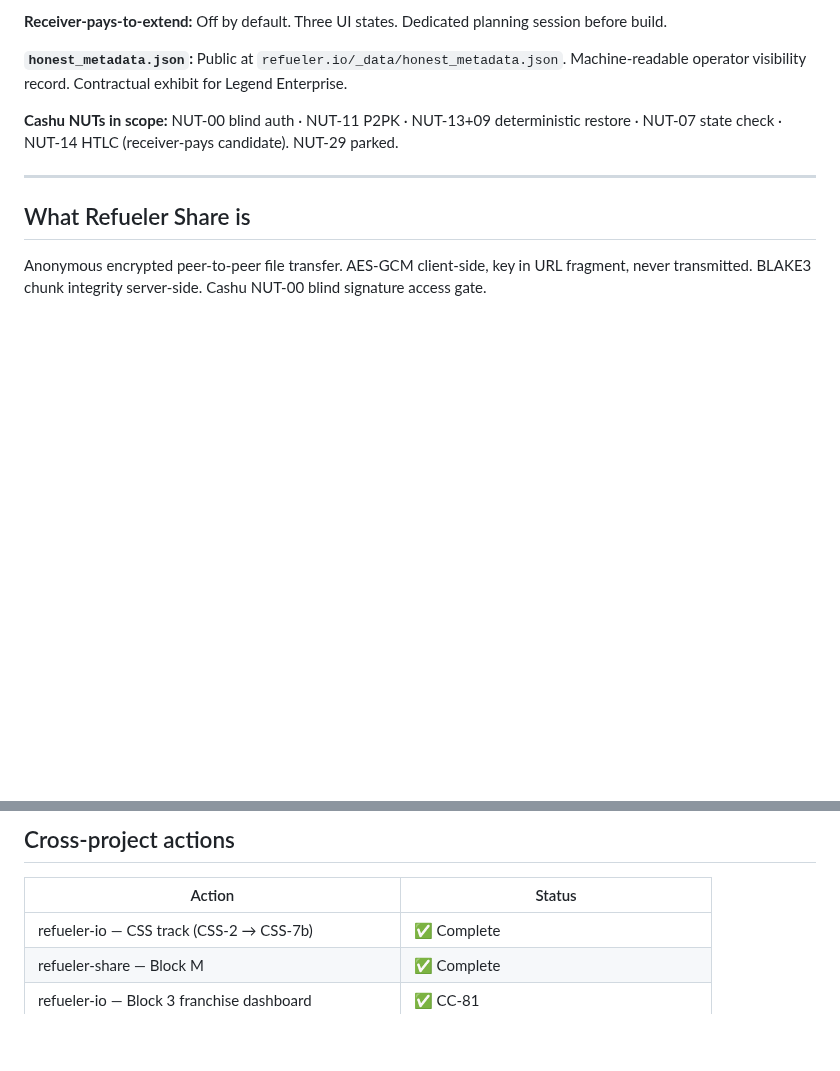
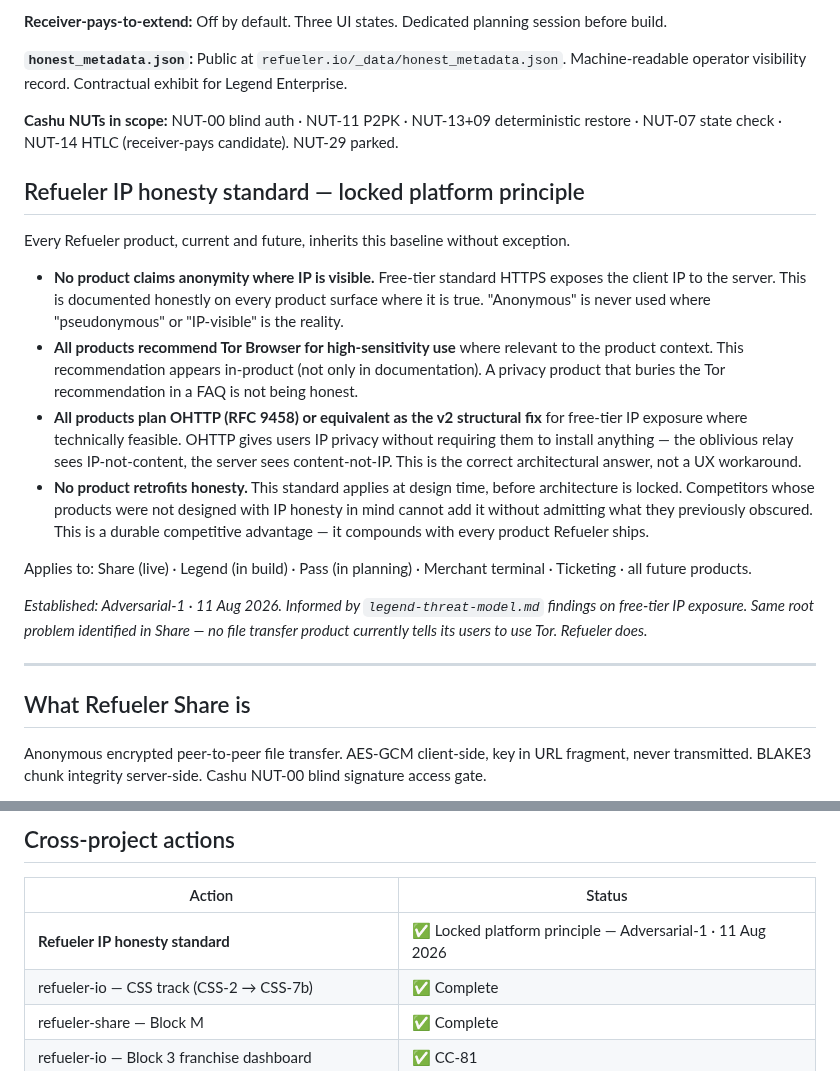
Before and after one commit to rajesh-taylor/refueler-io, a Markdown page: docs/REFUELER-BRIDGE.md, 2 parts joined by grey strips. Rendered like a GitHub page; blank space fills up the shorter version.

Commit message:
Multi-10: Refueler IP honesty standard added (sync from refueler-legend)

```diff
--- a/docs/REFUELER-BRIDGE.md
+++ b/docs/REFUELER-BRIDGE.md
@@ -97,6 +97,32 @@ Mullvad-style: 24-word BIP39 mnemonic, client-side only, never transmitted. Serv
 **`honest_metadata.json`:** Public at `refueler.io/_data/honest_metadata.json`. Machine-readable operator visibility record. Contractual exhibit for Legend Enterprise.
 
 **Cashu NUTs in scope:** NUT-00 blind auth · NUT-11 P2PK · NUT-13+09 deterministic restore · NUT-07 state check · NUT-14 HTLC (receiver-pays candidate). NUT-29 parked.
+
+## Refueler IP honesty standard — locked platform principle
+
+Every Refueler product, current and future, inherits this baseline without exception.
+
+- **No product claims anonymity where IP is visible.** Free-tier standard HTTPS exposes
+  the client IP to the server. This is documented honestly on every product surface where
+  it is true. "Anonymous" is never used where "pseudonymous" or "IP-visible" is the reality.
+- **All products recommend Tor Browser for high-sensitivity use** where relevant to the
+  product context. This recommendation appears in-product (not only in documentation).
+  A privacy product that buries the Tor recommendation in a FAQ is not being honest.
+- **All products plan OHTTP (RFC 9458) or equivalent as the v2 structural fix** for free-tier
+  IP exposure where technically feasible. OHTTP gives users IP privacy without requiring
+  them to install anything — the oblivious relay sees IP-not-content, the server sees
+  content-not-IP. This is the correct architectural answer, not a UX workaround.
+- **No product retrofits honesty.** This standard applies at design time, before architecture
+  is locked. Competitors whose products were not designed with IP honesty in mind cannot
+  add it without admitting what they previously obscured. This is a durable competitive
+  advantage — it compounds with every product Refueler ships.
+
+Applies to: Share (live) · Legend (in build) · Pass (in planning) · Merchant terminal ·
+Ticketing · all future products.
+
+*Established: Adversarial-1 · 11 Aug 2026. Informed by `legend-threat-model.md` findings
+on free-tier IP exposure. Same root problem identified in Share — no file transfer product
+currently tells its users to use Tor. Refueler does.*
 
 ---
 
@@ -258,6 +284,7 @@ Web surfaces share these. App/terminal: Carbon always default, not togglable.
 
 | Action | Status |
 |---|---|
+| **Refueler IP honesty standard** | ✅ Locked platform principle — Adversarial-1 · 11 Aug 2026 |
 | refueler-io — CSS track (CSS-2 → CSS-7b) | ✅ Complete |
 | refueler-share — Block M | ✅ Complete |
 | refueler-io — Block 3 franchise dashboard | ✅ CC-81 |
```
